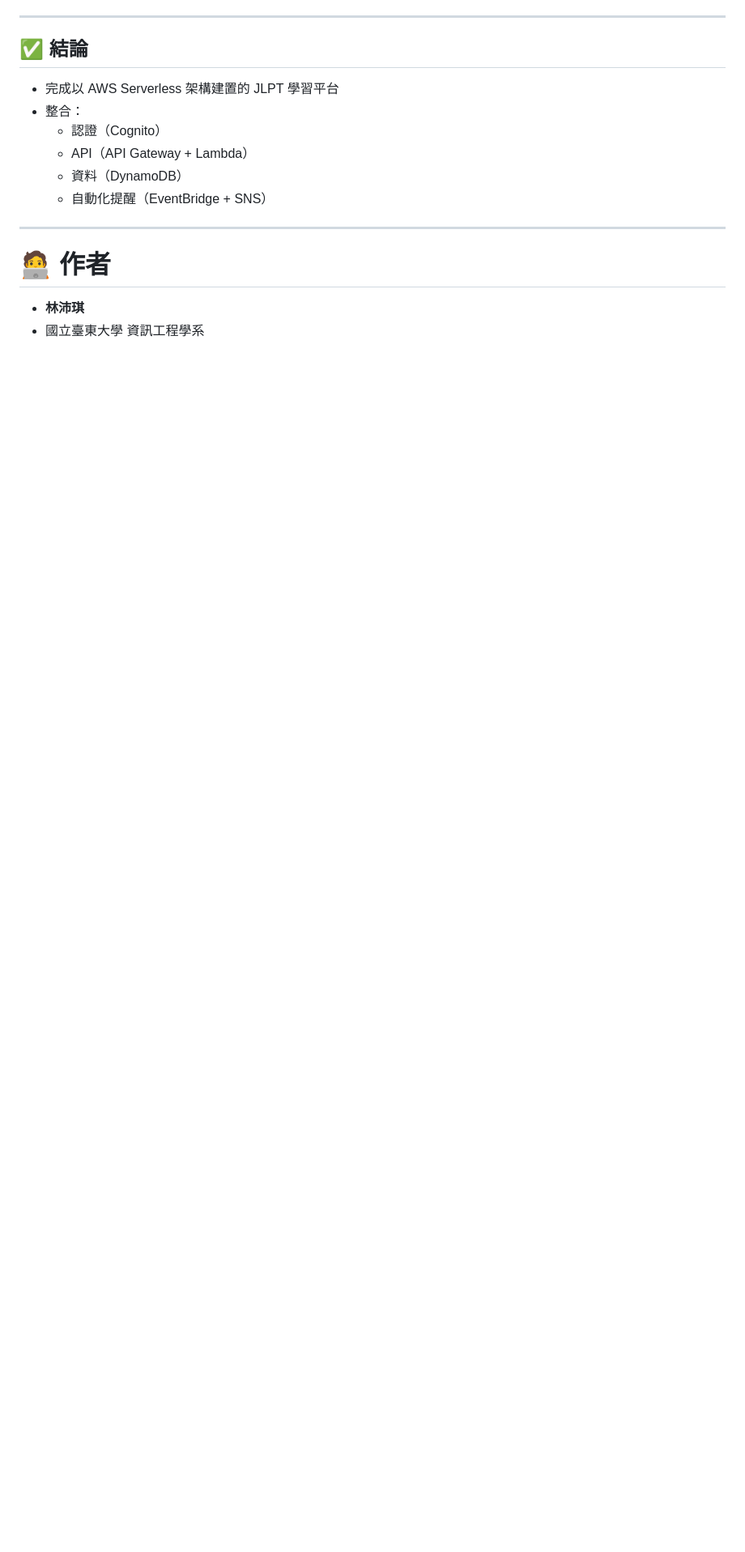
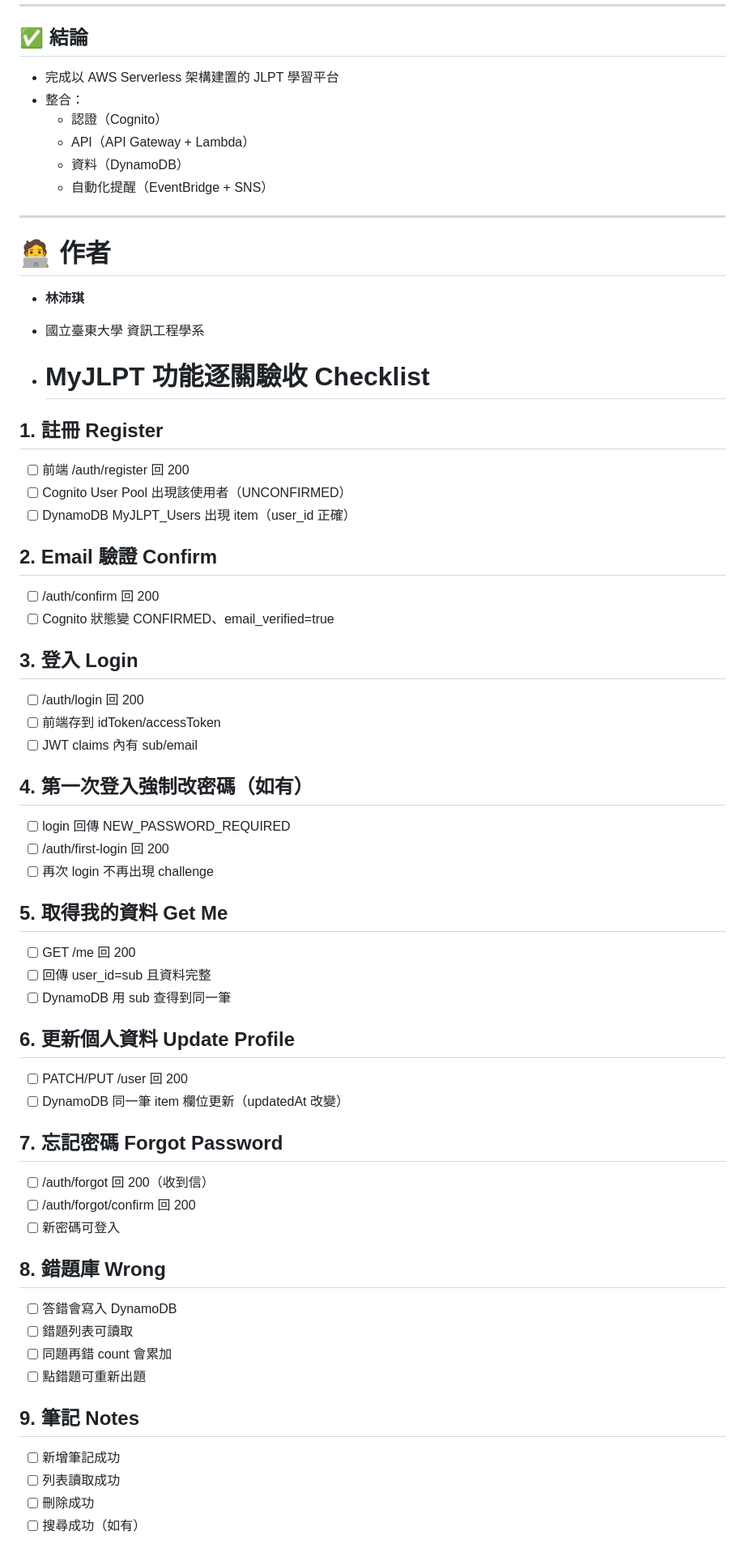
Before and after one commit to 630816251/myjlpt-cloud, a Markdown page: README.md, the part around one of its changes. Shown at 81% size. Rendered like a GitHub page; blank space fills up the shorter version.

```diff
--- a/README.md
+++ b/README.md
@@ -324,3 +324,51 @@ Authorization: Bearer <AccessToken>
 
 - **林沛琪**
 - 國立臺東大學 資訊工程學系
+
+- # MyJLPT 功能逐關驗收 Checklist
+
+## 1. 註冊 Register
+- [ ] 前端 /auth/register 回 200
+- [ ] Cognito User Pool 出現該使用者（UNCONFIRMED）
+- [ ] DynamoDB MyJLPT_Users 出現 item（user_id 正確）
+
+## 2. Email 驗證 Confirm
+- [ ] /auth/confirm 回 200
+- [ ] Cognito 狀態變 CONFIRMED、email_verified=true
+
+## 3. 登入 Login
+- [ ] /auth/login 回 200
+- [ ] 前端存到 idToken/accessToken
+- [ ] JWT claims 內有 sub/email
+
+## 4. 第一次登入強制改密碼（如有）
+- [ ] login 回傳 NEW_PASSWORD_REQUIRED
+- [ ] /auth/first-login 回 200
+- [ ] 再次 login 不再出現 challenge
+
+## 5. 取得我的資料 Get Me
+- [ ] GET /me 回 200
+- [ ] 回傳 user_id=sub 且資料完整
+- [ ] DynamoDB 用 sub 查得到同一筆
+
+## 6. 更新個人資料 Update Profile
+- [ ] PATCH/PUT /user 回 200
+- [ ] DynamoDB 同一筆 item 欄位更新（updatedAt 改變）
+
+## 7. 忘記密碼 Forgot Password
+- [ ] /auth/forgot 回 200（收到信）
+- [ ] /auth/forgot/confirm 回 200
+- [ ] 新密碼可登入
+
+## 8. 錯題庫 Wrong
+- [ ] 答錯會寫入 DynamoDB
+- [ ] 錯題列表可讀取
+- [ ] 同題再錯 count 會累加
+- [ ] 點錯題可重新出題
+
+## 9. 筆記 Notes
+- [ ] 新增筆記成功
+- [ ] 列表讀取成功
+- [ ] 刪除成功
+- [ ] 搜尋成功（如有）
+
```
Also changed, not shown: other parts of README.md (+15 -0 lines).
